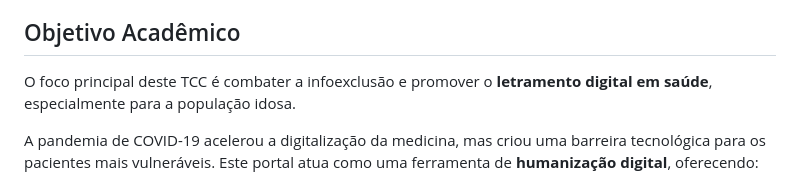
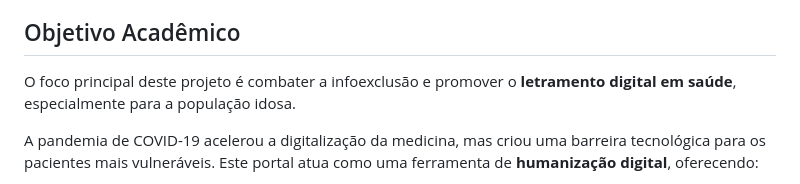
Before and after one commit to ztoninii/Projeto-TCC---Telemedicina, a Markdown page: README.md, the part around the change. Drawn GitHub-style.

Commit message:
Update project description in README.md

```diff
--- a/README.md
+++ b/README.md
@@ -11,7 +11,7 @@ Este repositório contém o código-fonte do produto prático desenvolvido para
 O portal adota o padrão visual e de usabilidade governamental (inspirado no Gov.br), garantindo uma interface confiável, limpa e altamente intuitiva.
 
 ##  Objetivo Acadêmico
-O foco principal deste TCC é combater a infoexclusão e promover o **letramento digital em saúde**, especialmente para a população idosa.
+O foco principal deste projeto é combater a infoexclusão e promover o **letramento digital em saúde**, especialmente para a população idosa.
 
 A pandemia de COVID-19 acelerou a digitalização da medicina, mas criou uma barreira tecnológica para os pacientes mais vulneráveis. Este portal atua como uma ferramenta de **humanização digital**, oferecendo:
 1. **Educação:** Um passo a passo claro, em linguagem simples, sobre como se preparar para uma teleconsulta.
```
